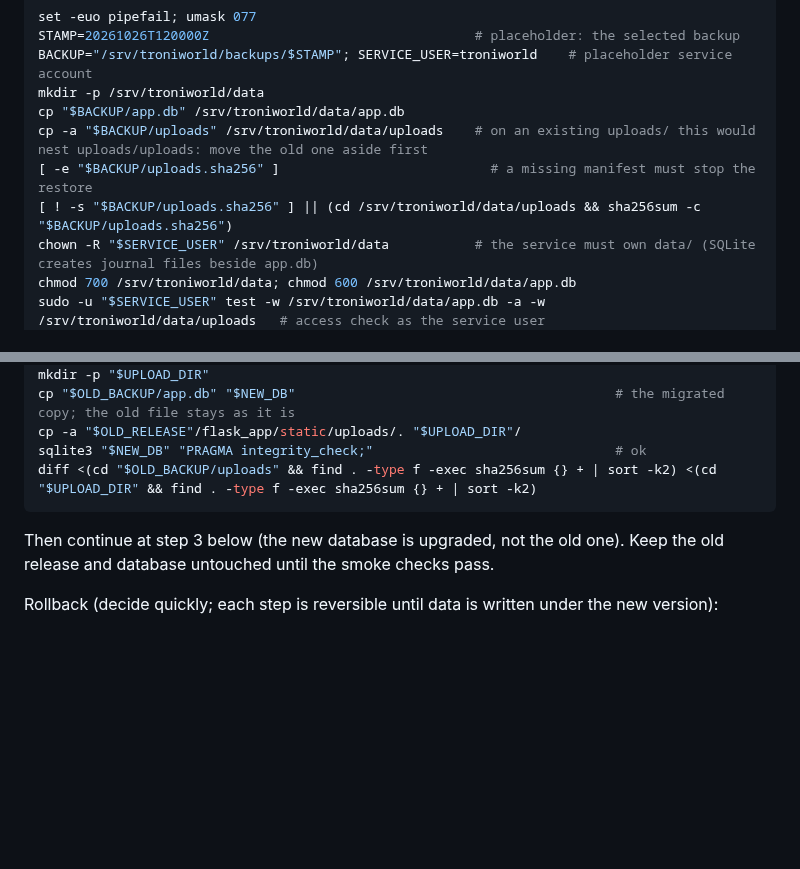
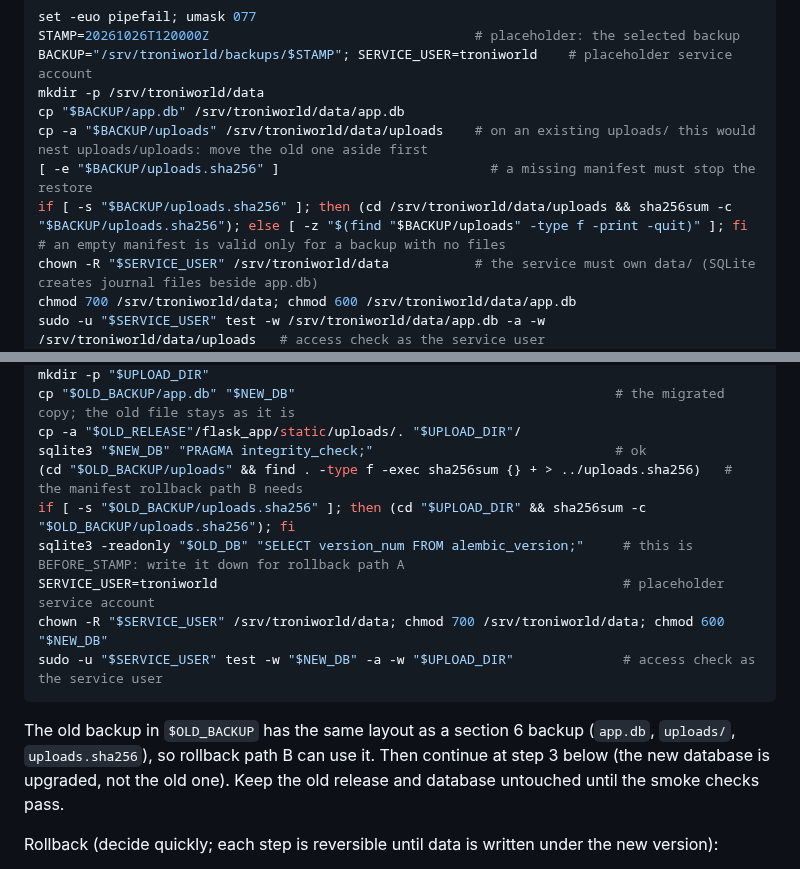
Before and after one commit to liorschifrin/troniworld, a Markdown page: docs/runbook.md, 2 parts joined by grey strips. Drawn GitHub-style; blank space fills up the shorter version.

Commit message:
T13: CodeRabbit run 9 fixes
Co-Authored-By: Claude Sonnet 5.5 <noreply@anthropic.com>

````diff
--- a/docs/runbook.md
+++ b/docs/runbook.md
@@ -107,7 +107,7 @@ mkdir -p /srv/troniworld/data
 cp "$BACKUP/app.db" /srv/troniworld/data/app.db
 cp -a "$BACKUP/uploads" /srv/troniworld/data/uploads    # on an existing uploads/ this would nest uploads/uploads: move the old one aside first
 [ -e "$BACKUP/uploads.sha256" ]                           # a missing manifest must stop the restore
-[ ! -s "$BACKUP/uploads.sha256" ] || (cd /srv/troniworld/data/uploads && sha256sum -c "$BACKUP/uploads.sha256")
+if [ -s "$BACKUP/uploads.sha256" ]; then (cd /srv/troniworld/data/uploads && sha256sum -c "$BACKUP/uploads.sha256"); else [ -z "$(find "$BACKUP/uploads" -type f -print -quit)" ]; fi   # an empty manifest is valid only for a backup with no files
 chown -R "$SERVICE_USER" /srv/troniworld/data           # the service must own data/ (SQLite creates journal files beside app.db)
 chmod 700 /srv/troniworld/data; chmod 600 /srv/troniworld/data/app.db
 sudo -u "$SERVICE_USER" test -w /srv/troniworld/data/app.db -a -w /srv/troniworld/data/uploads   # access check as the service user
@@ -145,10 +145,15 @@ mkdir -p "$UPLOAD_DIR"
 cp "$OLD_BACKUP/app.db" "$NEW_DB"                                         # the migrated copy; the old file stays as it is
 cp -a "$OLD_RELEASE"/flask_app/static/uploads/. "$UPLOAD_DIR"/
 sqlite3 "$NEW_DB" "PRAGMA integrity_check;"                               # ok
-diff <(cd "$OLD_BACKUP/uploads" && find . -type f -exec sha256sum {} + | sort -k2) <(cd "$UPLOAD_DIR" && find . -type f -exec sha256sum {} + | sort -k2)
+(cd "$OLD_BACKUP/uploads" && find . -type f -exec sha256sum {} + > ../uploads.sha256)   # the manifest rollback path B needs
+if [ -s "$OLD_BACKUP/uploads.sha256" ]; then (cd "$UPLOAD_DIR" && sha256sum -c "$OLD_BACKUP/uploads.sha256"); fi
+sqlite3 -readonly "$OLD_DB" "SELECT version_num FROM alembic_version;"     # this is BEFORE_STAMP: write it down for rollback path A
+SERVICE_USER=troniworld                                                    # placeholder service account
+chown -R "$SERVICE_USER" /srv/troniworld/data; chmod 700 /srv/troniworld/data; chmod 600 "$NEW_DB"
+sudo -u "$SERVICE_USER" test -w "$NEW_DB" -a -w "$UPLOAD_DIR"              # access check as the service user
 ```
 
-Then continue at step 3 below (the new database is upgraded, not the old one). Keep the old release and database untouched until the smoke checks pass.
+The old backup in `$OLD_BACKUP` has the same layout as a section 6 backup (`app.db`, `uploads/`, `uploads.sha256`), so rollback path B can use it. Then continue at step 3 below (the new database is upgraded, not the old one). Keep the old release and database untouched until the smoke checks pass.
 
 Rollback (decide quickly; each step is reversible until data is written under the new version):
 
````
Also changed, not shown: 1 other file.
